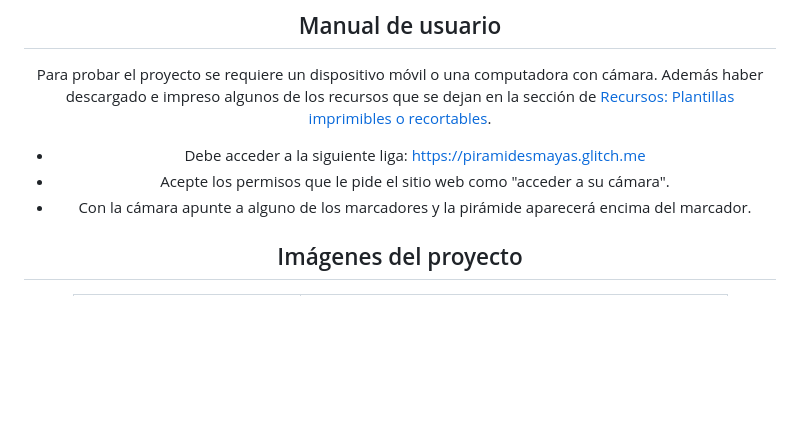
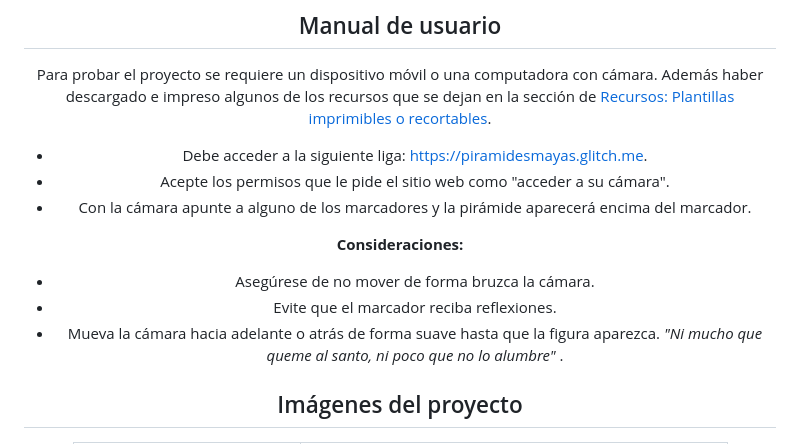
Before and after one commit to DanyBoy910/El-Cubo-Maya-templos-Mayas-con-Realidad-Aumentada, a Markdown page: README.md, the part around the change. Rendered like a GitHub page; blank space fills up the shorter version.

```diff
--- a/README.md
+++ b/README.md
@@ -26,10 +26,14 @@ El proceso involucra el modelado, animación de los modelos 3D, así como la cod
 
 ## Manual de usuario
 Para probar el proyecto se requiere un dispositivo móvil o una computadora con cámara. Además haber descargado e impreso algunos de los recursos que se dejan en la sección de [Recursos: Plantillas imprimibles o recortables](#markdown-seccion).
-* Debe acceder a la siguiente liga: https://piramidesmayas.glitch.me
+* Debe acceder a la siguiente liga: https://piramidesmayas.glitch.me.
 * Acepte los permisos que le pide el sitio web como "acceder a su cámara".
 * Con la cámara apunte a alguno de los marcadores y la pirámide aparecerá encima del marcador.
 
+**Consideraciones:**
+* Asegúrese de no mover de forma bruzca la cámara.
+* Evite que el marcador reciba reflexiones.
+* Mueva la cámara hacia adelante o atrás de forma suave hasta que la figura aparezca. *"Ni mucho que queme al santo, ni poco que no lo alumbre"* .
 <div align="center">
 
 <h2>Imágenes del proyecto</h2>
```
